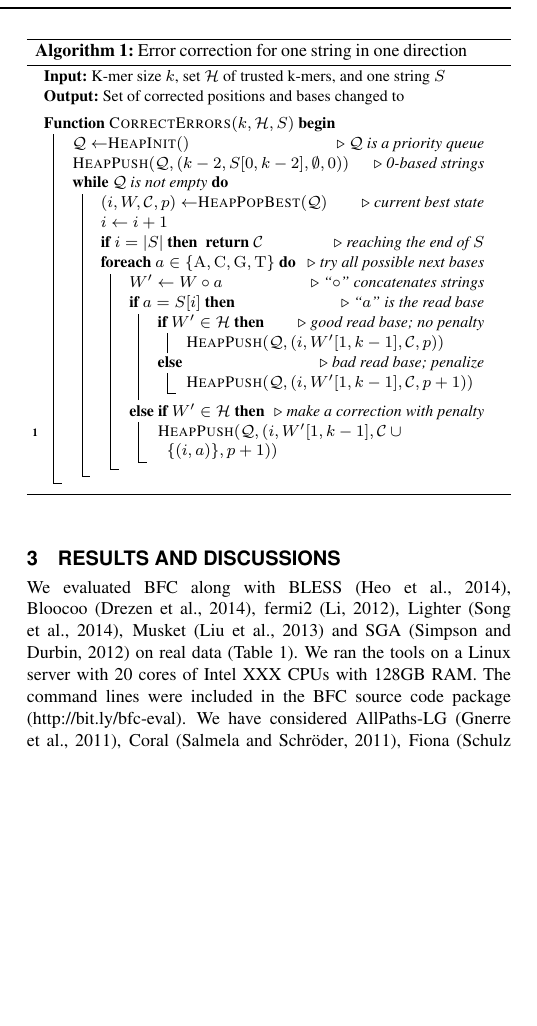
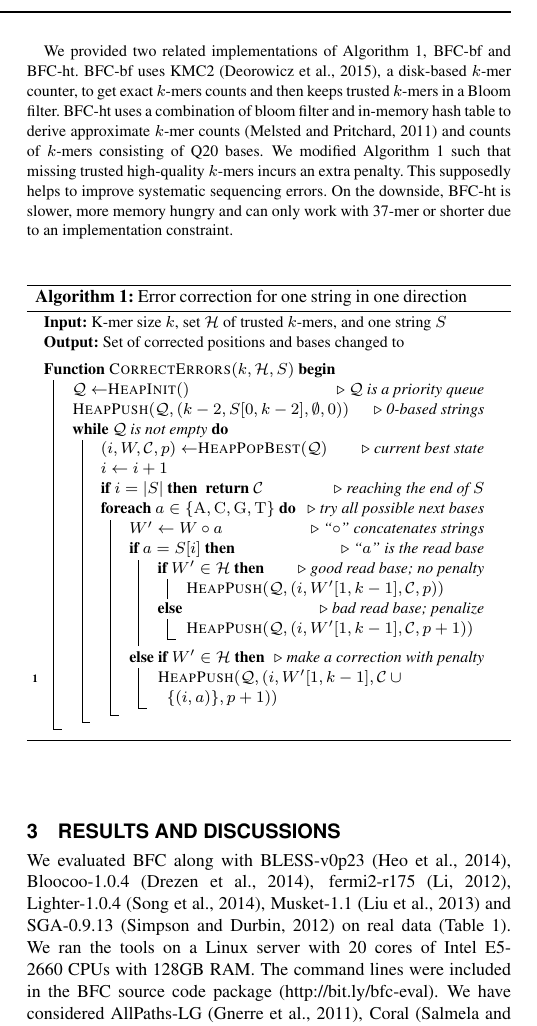
Before and after one commit to lh3/bfc, a LaTeX paper (tex/bfc.tex): part of one column of page 1 of 2, cut at the place of the change, the shorter picture padded with empty space. Compiled offline with pdfLaTeX.

```diff
--- a/tex/bfc.tex
+++ b/tex/bfc.tex
@@ -81,10 +81,20 @@
 one hamming distance away from the first $k$-mer on the read to find a trusted
 $k$-mer. It marks the read uncorrectable if this fails.
 
+We provided two related implementations of Algorithm~1, BFC-bf and BFC-ht.
+BFC-bf uses KMC2~\citep{kmc2}, a disk-based $k$-mer counter, to get exact
+$k$-mers counts and then keeps trusted $k$-mers in a Bloom filter. BFC-ht uses
+a combination of bloom filter and in-memory hash table to derive approximate
+$k$-mer counts~\citep{Melsted:2011bh} and counts of $k$-mers consisting of Q20
+bases.  We modified Algorithm~1 such that missing trusted high-quality $k$-mers
+incurs an extra penalty. This supposedly helps to improve systematic sequencing
+errors. On the downside, BFC-ht is slower, more memory hungry and can only
+work with 37-mer or shorter due to an implementation constraint.
+
 \begin{algorithm}[ht]
 \DontPrintSemicolon
 \footnotesize
-\KwIn{K-mer size $k$, set $\mathcal{H}$ of trusted k-mers, and one string $S$}
+\KwIn{K-mer size $k$, set $\mathcal{H}$ of trusted $k$-mers, and one string $S$}
 \KwOut{Set of corrected positions and bases changed to}
 \BlankLine
 \textbf{Function} {\sc CorrectErrors}$(k, \mathcal{H}, S)$
@@ -116,11 +126,14 @@
 
 \section{Results and Discussions}
 
-We evaluated BFC along with BLESS~\citep{Heo:2014aa},
-Bloocoo~\citep{Drezen:2014aa}, fermi2~\citep{Li:2012fk},
-Lighter~\citep{Song:2014aa}, Musket~\citep{Liu:2013ac} and
-SGA~\citep{Simpson:2012aa} on real data (Table~1). We ran the tools on a Linux
-server with 20 cores of Intel XXX CPUs with 128GB RAM. The command lines were
-included in the BFC source code package (http://bit.ly/bfc-eval).  We have
-considered AllPaths-LG~\citep{Gnerre:2011ys}, Coral~\citep{Salmela:2011aa},
-Fiona~\citep{Schulz:2014aa}, HiTEC~\citep{Ilie:2011fk},
+We evaluated BFC along with BLESS-v0p23~\citep{Heo:2014aa},
+Bloocoo-1.0.4~\citep{Drezen:2014aa}, fermi2-r175~\citep{Li:2012fk},
+Lighter-1.0.4~\citep{Song:2014aa}, Musket-1.1~\citep{Liu:2013ac} and
+SGA-0.9.13~\citep{Simpson:2012aa} on real data (Table~1). We ran the tools on a
+Linux server with 20 cores of Intel E5-2660 CPUs with 128GB RAM. The command
+lines were included in the BFC source code package (http://bit.ly/bfc-eval).
+We have considered AllPaths-LG~\citep{Gnerre:2011ys},
+Coral~\citep{Salmela:2011aa}, Fiona~\citep{Schulz:2014aa},
+HiTEC~\citep{Ilie:2011fk}, RACER~\citep{Ilie:2013aa},
+SHREC~\citep{Schroder:2009uq} and Trowel~\citep{Lim:2014aa}, but they require
+more RAM than our machine, so were not tested.
```
Also changed, not shown: tex/bfc.bib (+15 -0 lines), tex/bfc.tex (3 more changed lines), 5 other files.
